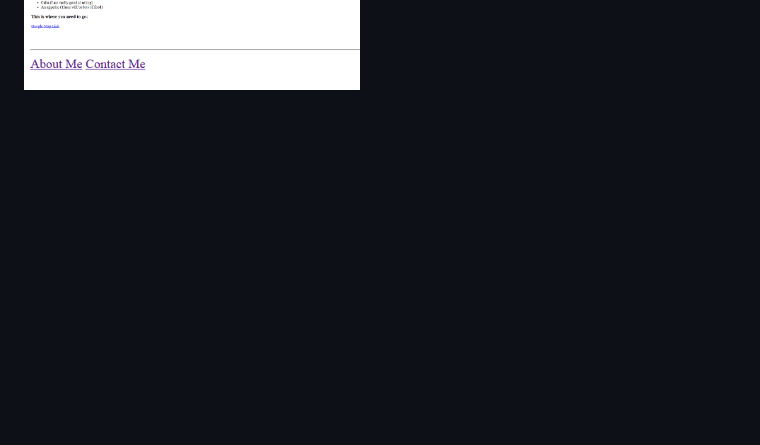
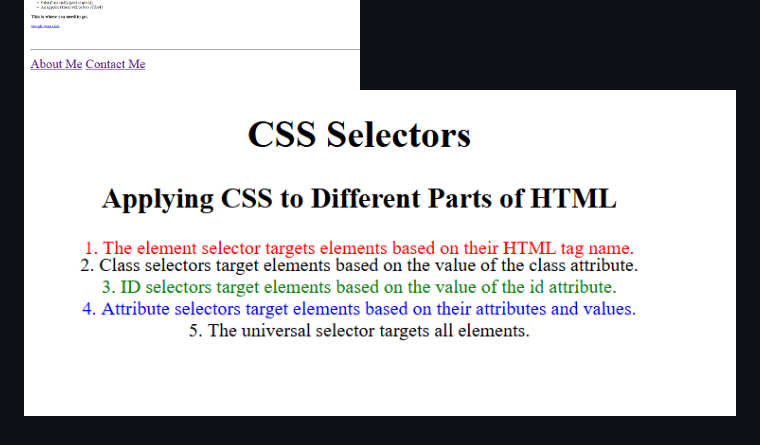
Before and after one commit to alekhya03v/Web-Dev-practice, a Markdown page: README.md, the part around the change. GitHub-like rendering; pictures changed too: image.png (added); blank space fills up the shorter version.

```diff
--- a/README.md
+++ b/README.md
@@ -13,3 +13,4 @@
 ![4.1 webpages](image-13.png)
 ![4.2 boilerplate](image-14.png)
 ![4.3 portfolio](image-15.png)
+![5.3 CSS Selectors](image.png)
```
